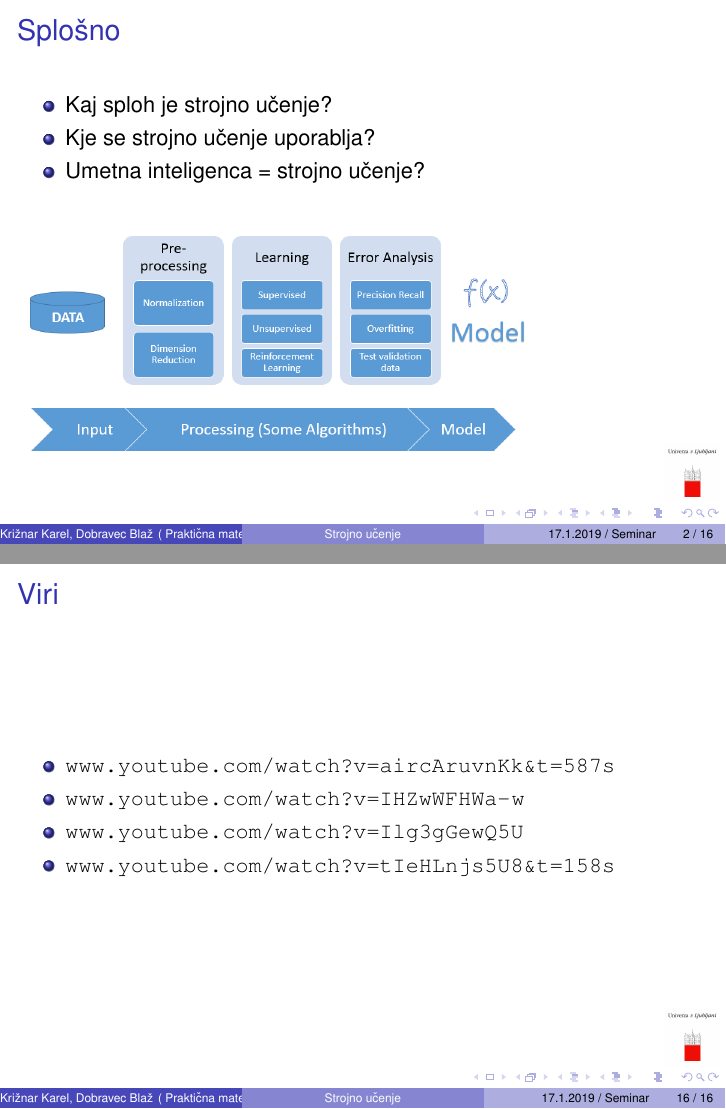
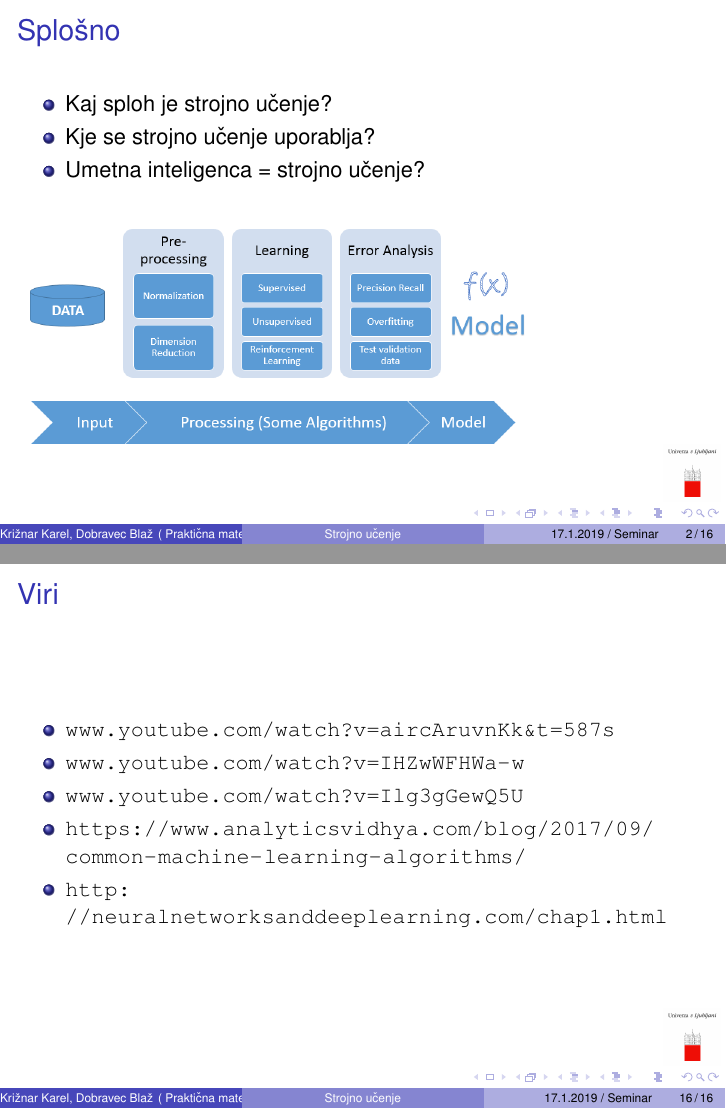
Before and after one commit to blazdob/MachineLearning_PRO3, LaTeX slides (beamer/Strojno-ucenje.tex): pages 4 and 39 of 39 before the commit and pages 4 and 40 of 40 after it, joined at a grey line. The pictures show the PDF file beamer/Strojno-ucenje.pdf that the author committed with the source.

Commit message:
Dodani viri

```diff
--- a/beamer/Strojno-ucenje.tex
+++ b/beamer/Strojno-ucenje.tex
@@ -287,7 +287,8 @@ S tem spremenimo vse te parametre $\rightarrow$ Temu algoritmu pravimo vzvratno
     \item \url{www.youtube.com/watch?v=aircAruvnKk&t=587s}
     \item \url{www.youtube.com/watch?v=IHZwWFHWa-w}
     \item \url{www.youtube.com/watch?v=Ilg3gGewQ5U}
-    \item \url{www.youtube.com/watch?v=tIeHLnjs5U8&t=158s}
+    \item \url{https://www.analyticsvidhya.com/blog/2017/09/common-machine-learning-algorithms/}
+    \item \url{http://neuralnetworksanddeeplearning.com/chap1.html}
   \end{itemize}
 
 \end{frame}
```
Also changed, not shown: beamer/Strojno-ucenje.pdf, nevronska-mreza/number.jpg, 5 other files.
